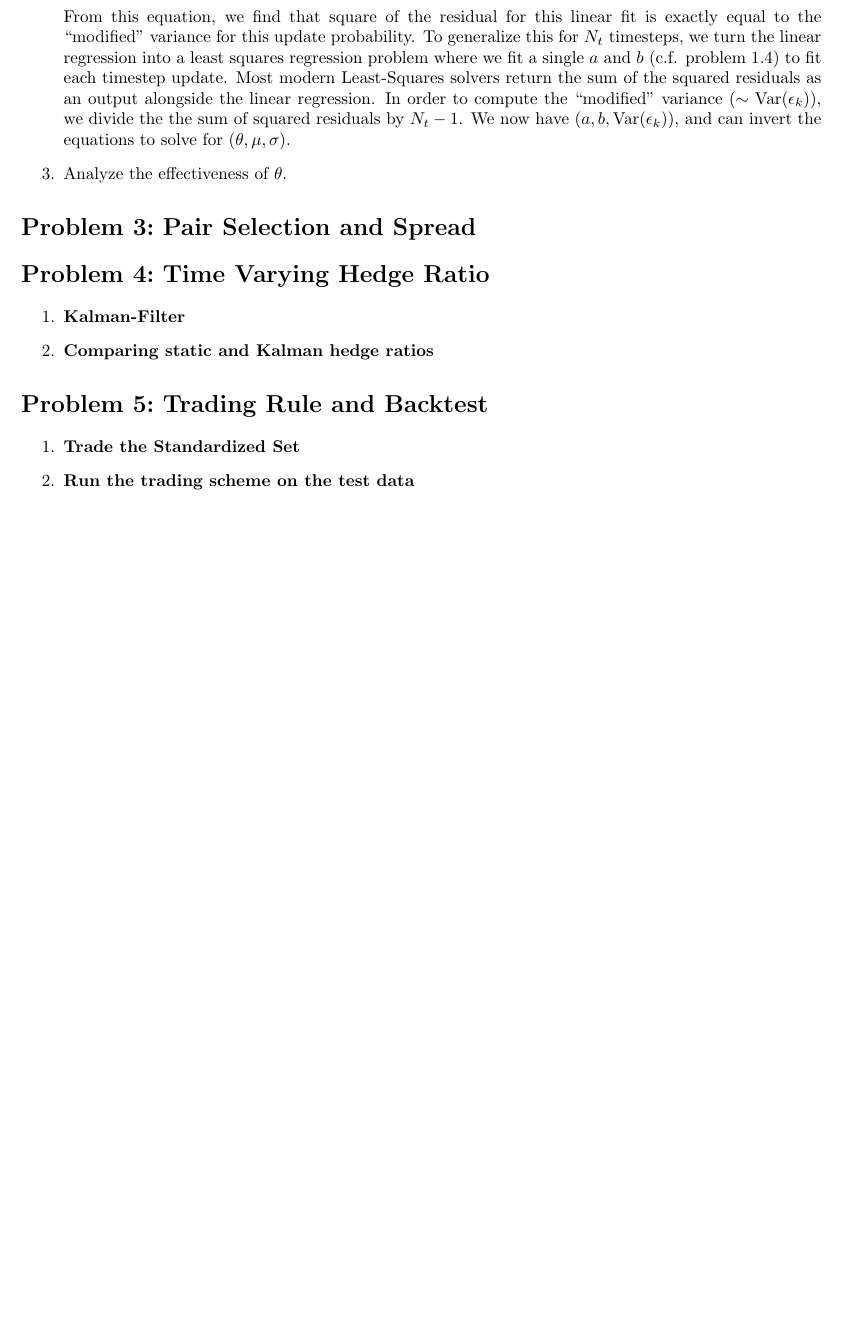
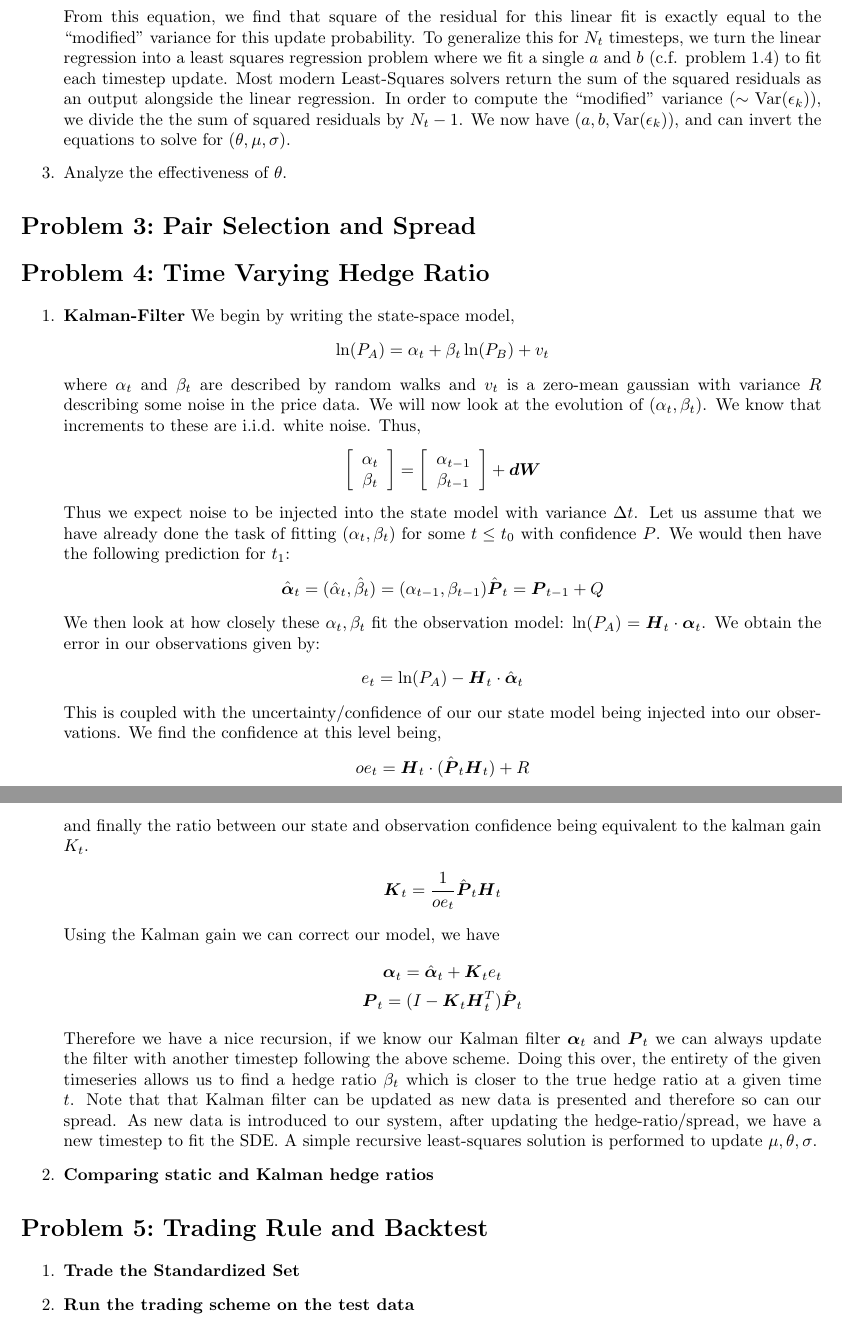
Before and after one commit to dbuhl8/StatArb, a LaTeX document (latex/report.tex): part of page 4 of 4 before the commit and two parts of pages 4 and 5 of 5 after it, the two joined at a grey line, cut so that both start at the same text, the shorter picture padded with empty space. Compiled offline with pdfLaTeX.

Commit message:
worked on kalman filter derivation

```diff
--- a/latex/report.tex
+++ b/latex/report.tex
@@ -297,6 +298,62 @@
     \section{Time Varying Hedge Ratio}
     \begin{enumerate}
         \item \textbf{Kalman-Filter}
+        We begin by writing the state-space model,
+        \begin{gather*}
+            \ln(P_A) = \alpha_t + \beta_t\ln(P_B) + v_t
+        \end{gather*}
+        where $\alpha_t$ and $\beta_t$ are described by random walks and $v_t$
+        is a zero-mean gaussian with variance $R$ describing some noise in the
+        price data.
+        We will now look at the evolution of $(\alpha_t,\beta_t)$. We know that
+        increments to these are i.i.d. white noise. Thus,
+        \begin{gather*}
+            \left[\begin{array}{c} \alpha_{t}\\\beta_t\end{array}\right] =
+            \left[\begin{array}{c} \alpha_{t-1}\\\beta_{t-1}\end{array}\right] +
+            \bs{dW}
+        \end{gather*}
+        Thus we expect noise to be injected into the state model with variance $\Delta t$. Let us
+        assume that we have already done the task of fitting $(\alpha_t,
+        \beta_t)$ for some $t \le t_0$ with confidence $P$. We would then have the
+        following prediction for $t_1$:
+        \begin{gather*}
+            \hbs{\alpha}_t = (\hat{\alpha}_t, \hat{\beta}_t) = (\alpha_{t-1}, \beta_{t-1})
+            \hbs{P}_t = \bs{P}_{t-1} + Q
+        \end{gather*}
+        We then look at how closely these $\alpha_t, \beta_t$ fit the
+        observation model: $\ln(P_A) = \bs{H}_t\cdot\bs{\alpha}_t$.
+        We obtain the error in our observations given by:
+        \begin{gather*}
+            e_t = \ln(P_A) - \bs{H}_t\cdot\hbs{\alpha}_t
+        \end{gather*}
+        This is coupled with the uncertainty/confidence of our our state model
+        being injected into our observations. We find the confidence at this
+        level being,
+        \begin{gather*}
+            oe_t = \bs{H}_t\cdot(\hbs{P}_t\bs{H}_t) + R
+        \end{gather*}
+        and finally the ratio between our state and observation confidence being
+        equivalent to the kalman gain $K_t$.
+        \begin{gather*}
+            \bs{K}_t = \frac{1}{oe_t}\hbs{P}_t\bs{H}_t
+        \end{gather*}
+        Using the Kalman gain we can correct our model, we have
+        \begin{gather*}
+            \bs{\alpha}_t = \hbs{\alpha}_t + \bs{K}_te_t
+            \\
+            \bs{P}_t = (I - \bs{K}_t\bs{H}_t^T)\hbs{P}_t
+        \end{gather*}
+        Therefore we have a nice recursion, if we know our Kalman filter
+        $\bs{\alpha}_t$ and $\bs{P}_t$ we can always update the filter with
+        another timestep following the above scheme. Doing this over, the
+        entirety of the given timeseries allows us to find a hedge ratio
+        $\beta_t$ which is closer to the true hedge ratio at a given time $t$.
+        Note that that Kalman filter can be updated as new data is
+        presented and therefore so can our spread. As new data is introduced to
+        our system, after updating the hedge-ratio/spread, we have a new
+        timestep to fit the SDE. A simple
+        recursive least-squares solution is performed to update $\mu, \theta,
+        \sigma$.
 
         \item \textbf{Comparing static and Kalman hedge ratios}
     \end{enumerate}
```
Also changed, not shown: latex/report.pdf, latex/report.tex (1 more changed lines), 5 other files.
